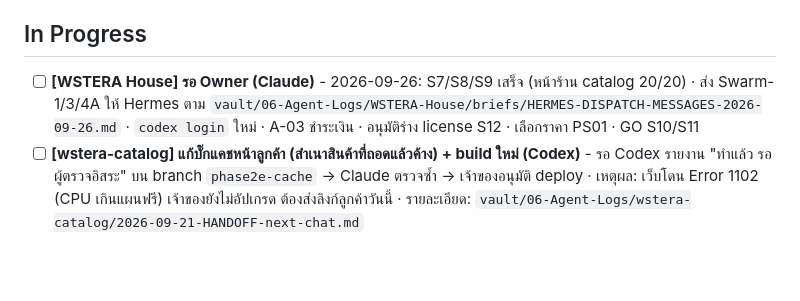
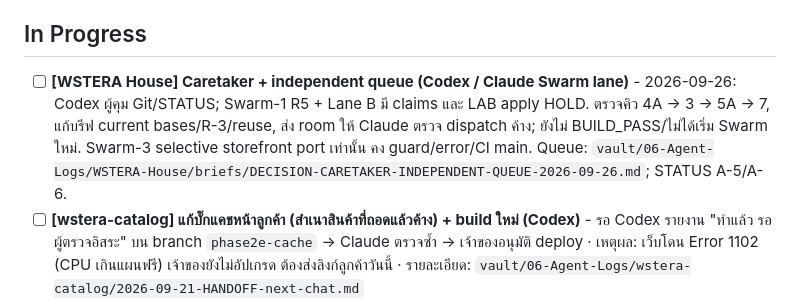
Before and after one commit to Gutumrod/agent-task-board, a Markdown page: TASKS.md, the part around the change. Drawn GitHub-style; blank space fills up the shorter version.

Commit message:
docs: refresh WSTERA caretaker task and independent queue

```diff
--- a/TASKS.md
+++ b/TASKS.md
@@ -47,7 +47,7 @@
 - [ ] **[CraftBikeLab] ยืนยัน R2_ACCESS_KEY_CBL/R2_SECRET_KEY_CBL ใช้งานได้จริง (Claude)** - High
 
 ## In Progress
-- [ ] **[WSTERA House] รอ Owner (Claude)** - 2026-09-26: S7/S8/S9 เสร็จ (หน้าร้าน catalog 20/20) · ส่ง Swarm-1/3/4A ให้ Hermes ตาม `vault/06-Agent-Logs/WSTERA-House/briefs/HERMES-DISPATCH-MESSAGES-2026-09-26.md` · `codex login` ใหม่ · A-03 ชำระเงิน · อนุมัติร่าง license S12 · เลือกราคา PS01 · GO S10/S11
+- [ ] **[WSTERA House] Caretaker + independent queue (Codex / Claude Swarm lane)** - 2026-09-26: Codex ผู้คุม Git/STATUS; Swarm-1 R5 + Lane B มี claims และ LAB apply HOLD. ตรวจคิว 4A → 3 → 5A → 7, แก้บรีฟ current bases/R-3/reuse, ส่ง room ให้ Claude ตรวจ dispatch ค้าง; ยังไม่ BUILD_PASS/ไม่ได้เริ่ม Swarm ใหม่. Swarm-3 selective storefront port เท่านั้น คง guard/error/CI main. Queue: `vault/06-Agent-Logs/WSTERA-House/briefs/DECISION-CARETAKER-INDEPENDENT-QUEUE-2026-09-26.md`; STATUS A-5/A-6.
 - [ ] **[wstera-catalog] แก้บั๊กแคชหน้าลูกค้า (สำเนาสินค้าที่ถอดแล้วค้าง) + build ใหม่ (Codex)** - รอ Codex รายงาน "ทำแล้ว รอผู้ตรวจอิสระ" บน branch `phase2e-cache` → Claude ตรวจซ้ำ → เจ้าของอนุมัติ deploy · เหตุผล: เว็บโดน Error 1102 (CPU เกินแผนฟรี) เจ้าของยังไม่อัปเกรด ต้องส่งลิงก์ลูกค้าวันนี้ · รายละเอียด: `vault/06-Agent-Logs/wstera-catalog/2026-09-21-HANDOFF-next-chat.md`
   - [ ] ส่งลิงก์ลูกค้าได้เฉพาะหน้าปลีก `/p/bmw-c400gt` `/all` — ห้ามส่งลิงก์ตัวแทนจนกว่าตรวจราคาส่งรั่วเสร็จ
   - [ ] ส่วนลดต่อสินค้า (migration 0005 + ฟอร์ม AGY) หลังเว็บนิ่ง · Phase 3 og tag LINE หลังเว็บนิ่ง
```
